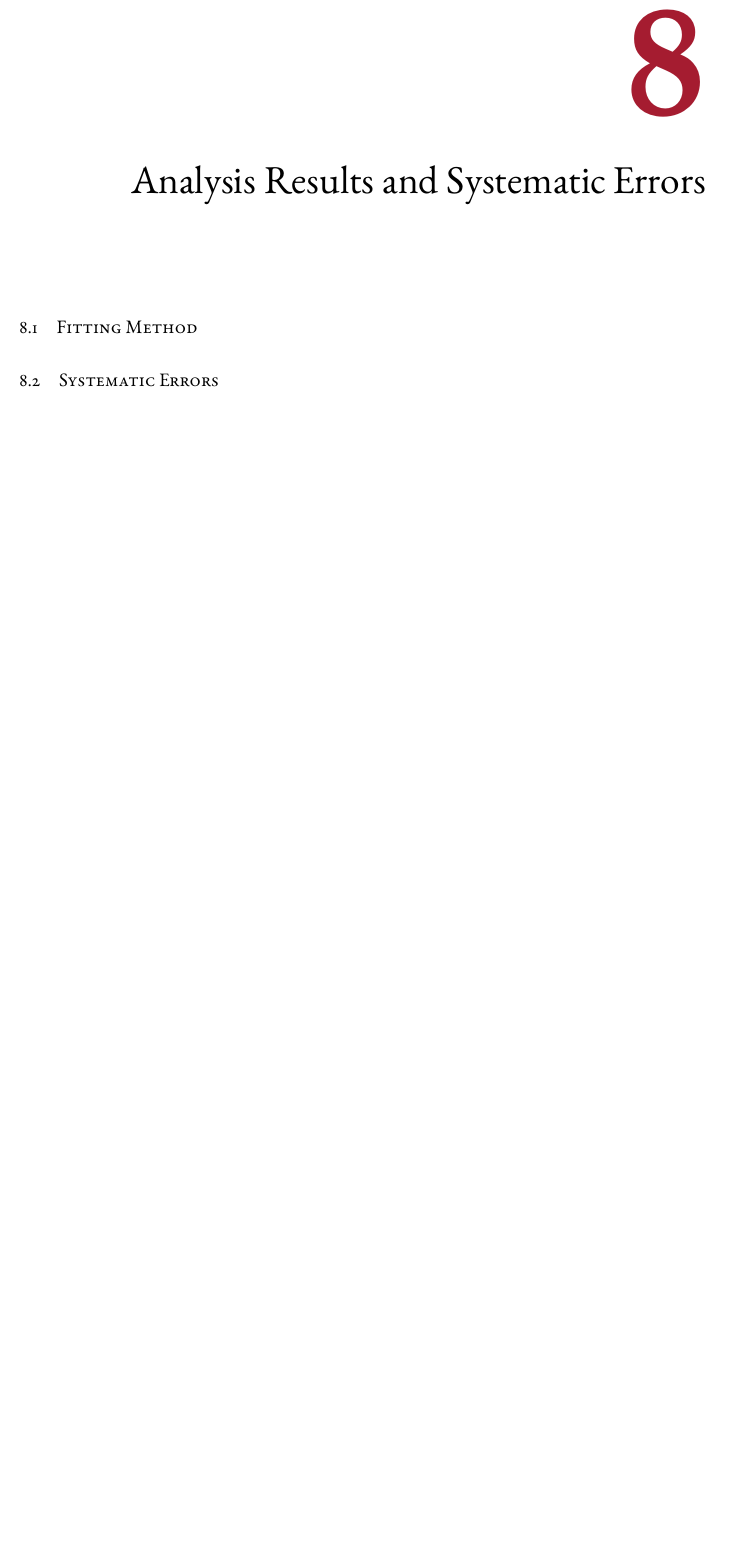
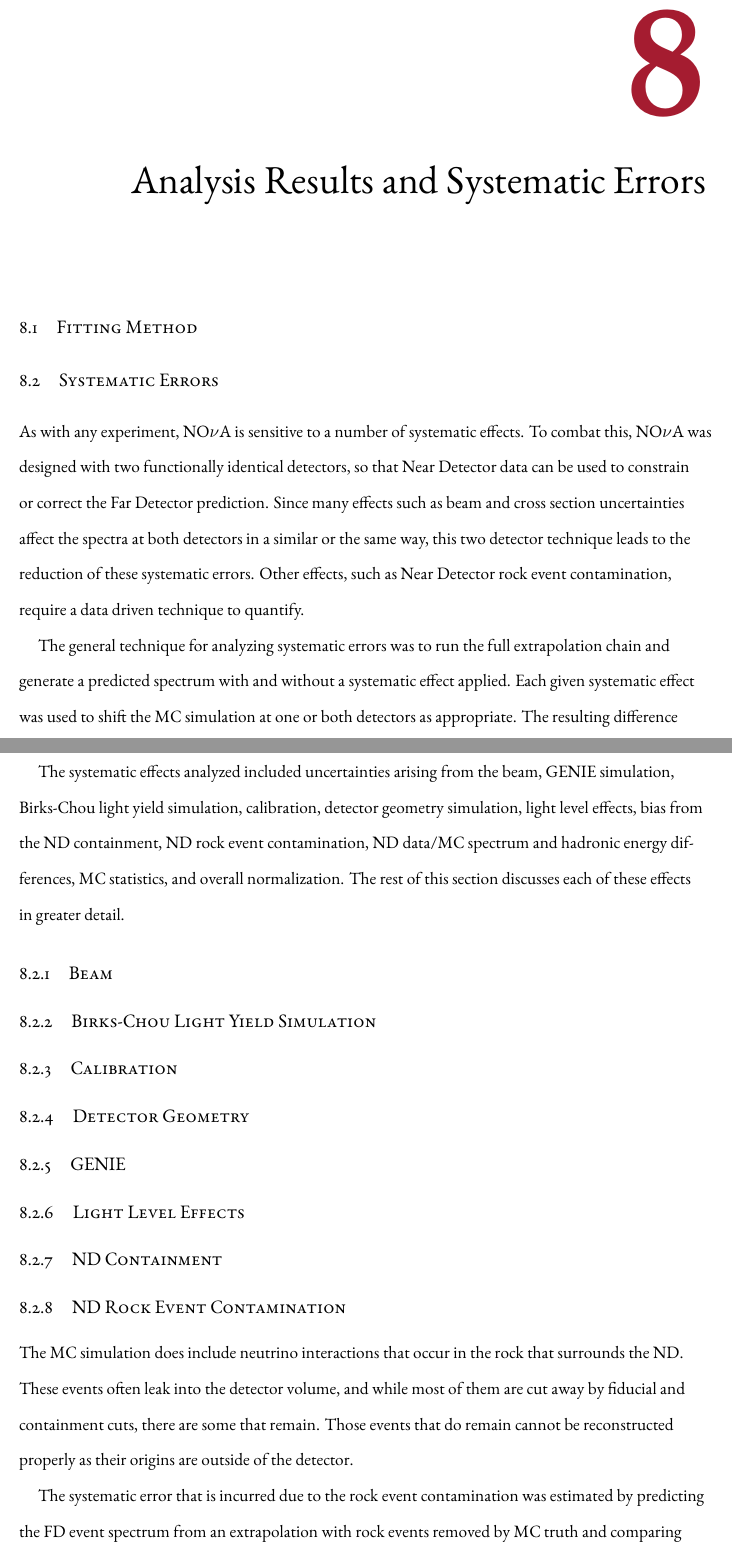
Before and after one commit to gkafka/PhDThesis, a LaTeX thesis (thesis/dissertation.tex, which reads thesis/chapters/chResults.tex): part of page 37 of 42 before the commit and two parts of pages 37 and 38 of 44 after it, the two joined at a grey line, cut so that both start at the same text, the shorter picture padded with empty space. The pictures show the PDF file thesis/dissertation.pdf that the author committed with the source.

Commit message:
Starting the Systematics section. This will double as the same tech note for the sterile group.

```diff
--- a/thesis/chapters/chResults.tex
+++ b/thesis/chapters/chResults.tex
@@ -4,4 +4,42 @@
 
 \section{Systematic Errors}
 
+As with any experiment, \nova~is sensitive to a number of systematic effects. To combat this, \nova~was designed with two functionally identical detectors, so that Near Detector data can be used to constrain or correct the Far Detector prediction. Since many effects such as beam and cross section uncertainties affect the spectra at both detectors in a similar or the same way, this two detector technique leads to the reduction of these systematic errors. Other effects, such as Near Detector rock event contamination, require a data driven technique to quantify.
+
+The general technique for analyzing systematic errors was to run the full extrapolation chain and generate a predicted spectrum with and without a systematic effect applied. Each given systematic effect was used to shift the MC simulation at one or both detectors as appropriate. The resulting difference between the shifted and nominal spectra was quantified as a systematic error.
+
+The systematic effects analyzed included uncertainties arising from the beam, GENIE simulation, Birks-Chou light yield simulation, calibration, detector geometry simulation, light level effects, bias from the ND containment, ND rock event contamination, ND data/MC spectrum and hadronic energy differences, MC statistics, and overall normalization. The rest of this section discusses each of these effects in greater detail.
+
+\subsection{Beam}
+
+\subsection{Birks-Chou Light Yield Simulation}
+
+\subsection{Calibration}
+
+\subsection{Detector Geometry}
+
+\subsection{GENIE}
+
+\subsection{Light Level Effects}
+
+\subsection{ND Containment}
+
+\subsection{ND Rock Event Contamination}
+
+The MC simulation does include neutrino interactions that occur in the rock that surrounds the ND. These events often leak into the detector volume, and while most of them are cut away by fiducial and containment cuts, there are some that remain. Those events that do remain cannot be reconstructed properly as their origins are outside of the detector.
+
+The systematic error that is incurred due to the rock event contamination was estimated by predicting the FD event spectrum from an extrapolation with rock events removed by MC truth and comparing to the nominal predicted spectrum. The events were only removed from the ND MC sample, requiring that the true neutrino vertex was inside the detector to remain.
+
+\subsection{ND Data/MC}
+
+\subsection{MC Statistics}
+
+In a perfect world, there would be enough MC statistics that this section would be unnecessary, but alas, a perfect world this is not. To estimate the systematic error due to MC statistics, the MC was split into five uniformly sized samples, and each was used to extrapolate the same set of ND data. One of the resultant predicted FD spectra was labeled as nominal, and the other four were compared to this. The bin by bin differences were taken as the error between the nominal spectrum and the 'shifted' spectrum. To come up with an overall uncertainty, all of the errors were added in quadrature and the result was divided by the square root of the number of samples, or $\sqrt{4} = 2$.
+
+\subsection{Overall Normalization}
+
+Several independent effects contribute to an overall normalization systematic error. A 0.5\% error on the POT counting comes from a small difference in the two toroids that determine the POT in a spill \cite{ref:TNBeam}. Uncertainties in the masses of the various parts of the \nova~detectors contributes another error of 0.7\% \cite{ref:MassError}. Finally, a study of the reconstruction efficiency between ND data and MC showed a TODO\% difference \cite{ref:NDDataMCRecoEff}, which is taken directly as a contribution to the normalization error. These three effects are combined in quadrature and constitute a TODO\% systematic error.
+
+\subsection{Systematic Error Summary}
+
 \section{Results}
```
Also changed, not shown: thesis/references.bib (+24 -0 lines), thesis/dissertation.bbl, thesis/dissertation.pdf, 3 other files.
